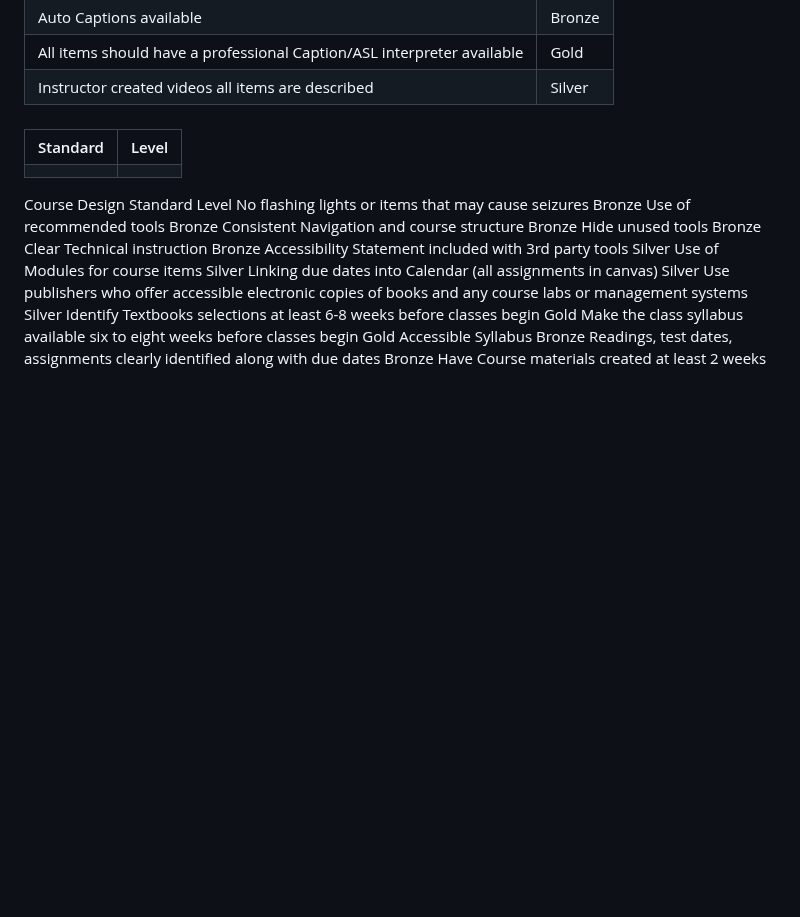
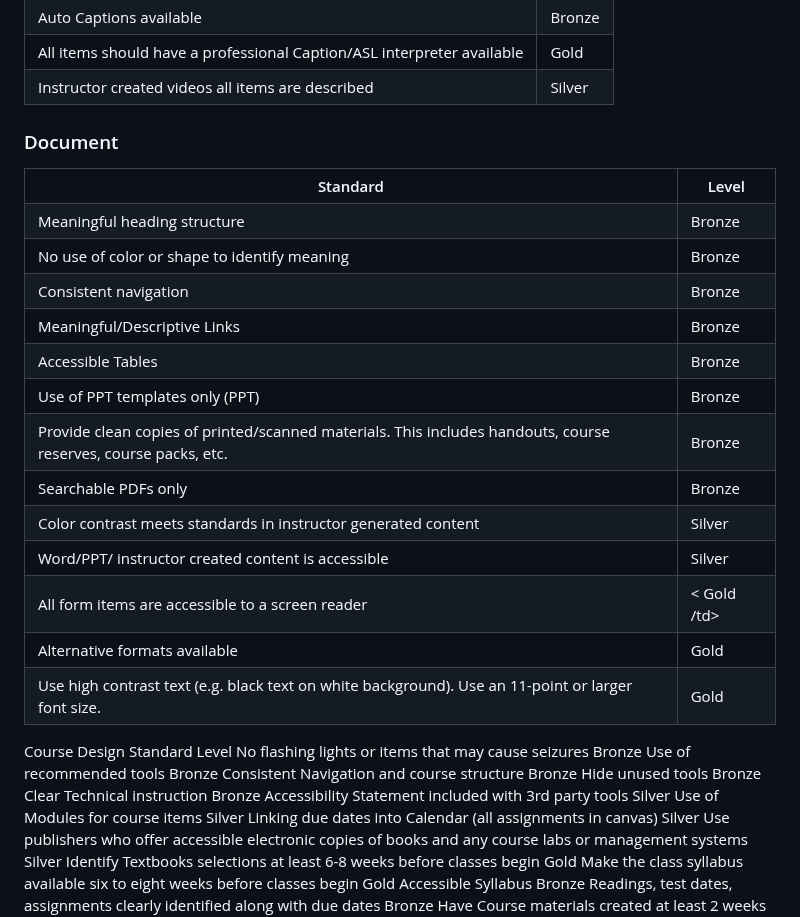
Before and after one commit to jkhurdan/A11yTraining, a Markdown page: CourseContent/ReadMe.md, the part around one of its changes. Drawn GitHub-style; blank space fills up the shorter version.

Commit message:
Finished tables

```diff
--- a/CourseContent/ReadMe.md
+++ b/CourseContent/ReadMe.md
@@ -128,16 +115,77 @@ Items should have extended audio descriptions available </td>
     </tr>
 </table>
 
-###
+### Document
 <table>
      <tr>
         <th>Standard</th>
         <th>Level</th>
     </tr>
-    <tr>
-        <td></td>
-        <td></td>
+<tr> <td> Meaningful heading structure </td>
+	<td> Bronze </td>
     </tr>
+
+<tr>
+	<td> No use of color or shape to identify meaning </td>
+	<td> Bronze </td>
+    </tr>
+
+<tr>
+	<td> Consistent navigation </td>
+	<td> Bronze </td>
+    </tr>
+
+<tr>
+	<td> Meaningful/Descriptive Links </td>
+	<td> Bronze </td>
+    </tr>
+
+<tr>
+	<td> Accessible Tables </td>
+	<td> Bronze </td>
+    </tr>
+
+<tr>
+	<td> Use of PPT templates only (PPT) </td>
+	<td> Bronze </td>
+    </tr>
+
+<tr>
+	<td> Provide clean copies of printed/scanned materials. This includes handouts, course reserves, course packs, etc. </td>
+	<td> Bronze </td>
+    </tr>
+
+<tr>
+	<td> Searchable PDFs only </td>
+	<td> Bronze </td>
+    </tr>
+
+<tr>
+	<td> Color contrast meets standards in instructor generated content </td>
+	<td> Silver </td>
+    </tr>
+
+<tr>
+	<td> Word/PPT/ instructor created content is accessible </td>
+	<td> Silver </td>
+    </tr>
+
+<tr>
+	<td> All form items are accessible to a screen reader </td>
+	<td>< Gold /td>
+    </tr>
+
+<tr>
+	<td> Alternative formats available </td>
+	<td> Gold </td>
+    </tr>
+
+<tr>
+	<td> Use high contrast text (e.g. black text on white background). Use an 11-point or larger font size. </td>
+ <td> Gold </td>
+    </tr>
+
+
 </table>
 
 Course Design
```
Also changed, not shown: other parts of CourseContent/ReadMe.md (+0 -13 lines).
